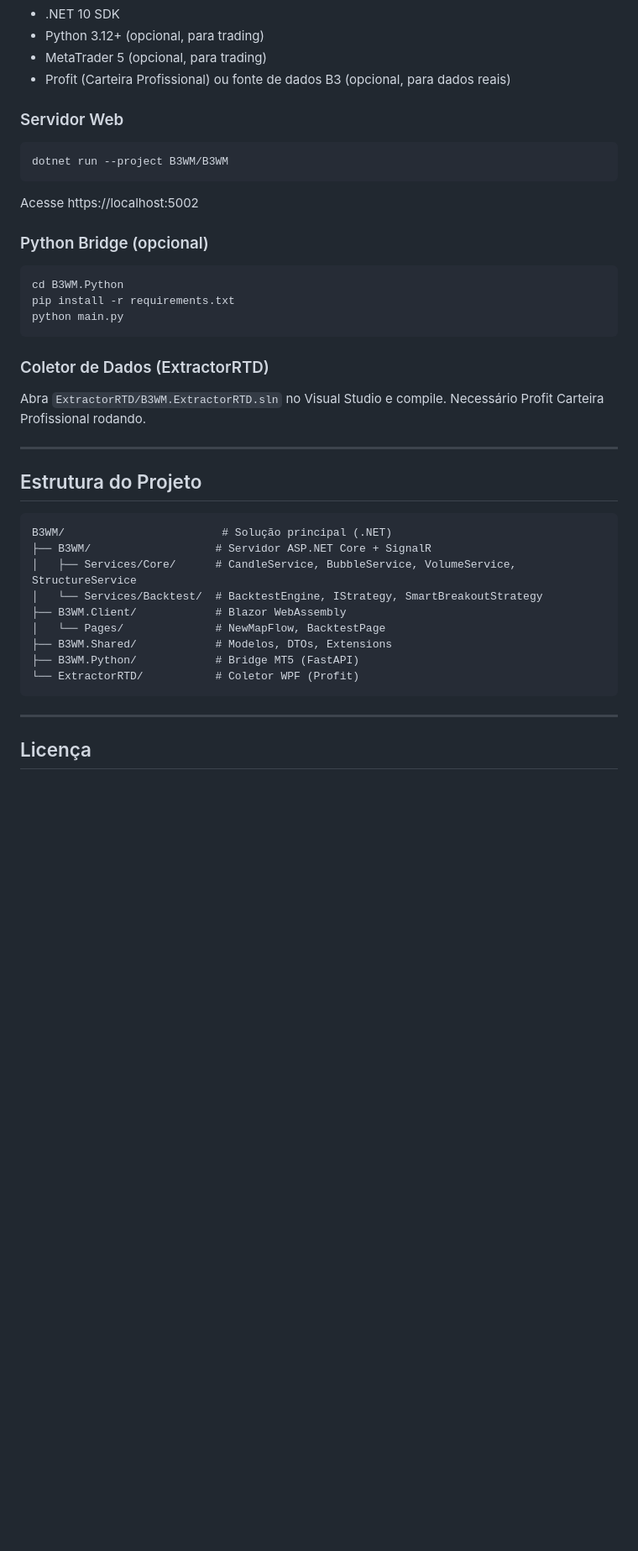
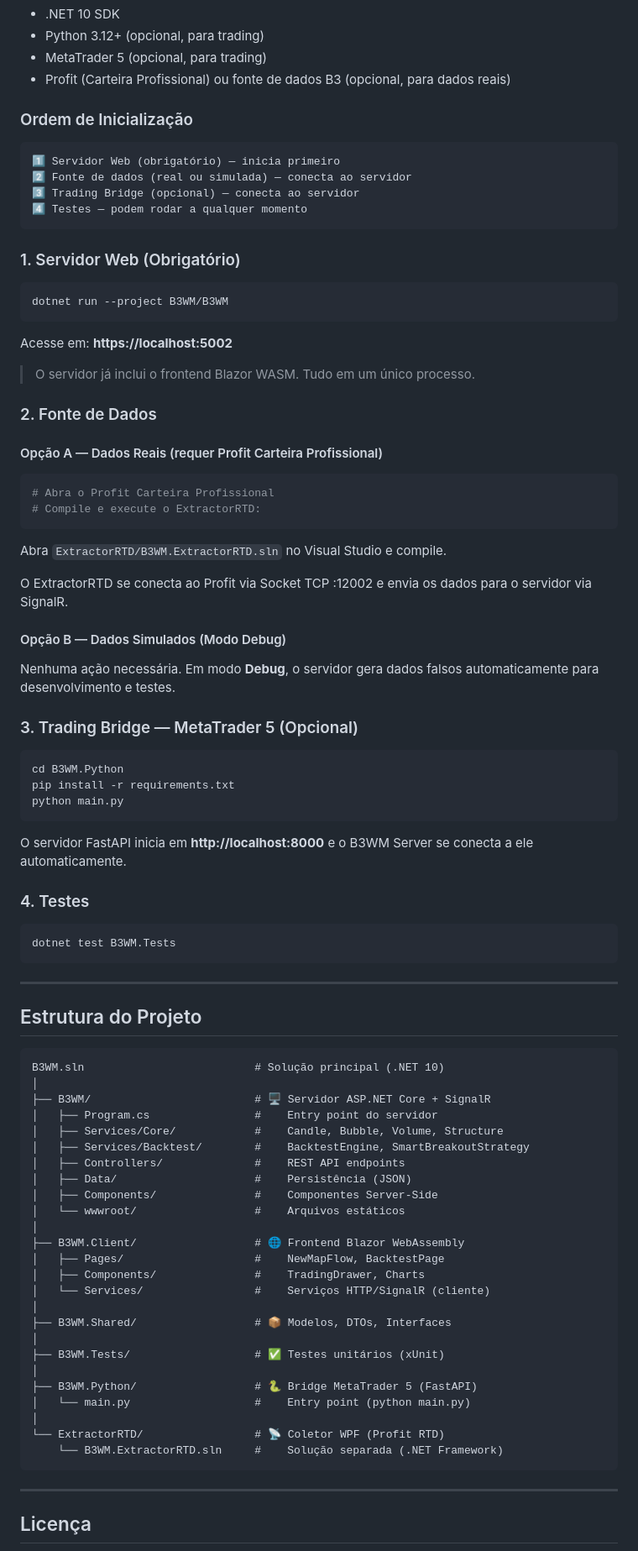
Before and after one commit to WebMat-SA/B3WM, a Markdown page: README.md, the part around one of its changes. Shown at 84% size. Drawn GitHub-style; blank space fills up the shorter version.

Commit message:
docs: improve README with mermaid diagrams and clearer run instructions

````diff
--- a/README.md
+++ b/README.md
@@ -107,36 +128,87 @@ Plataforma **open-source** de visualização em tempo real e estudo de microestr
 - MetaTrader 5 (opcional, para trading)
 - Profit (Carteira Profissional) ou fonte de dados B3 (opcional, para dados reais)
 
-### Servidor Web
+### Ordem de Inicialização
+
+```
+1️⃣ Servidor Web (obrigatório) — inicia primeiro
+2️⃣ Fonte de dados (real ou simulada) — conecta ao servidor
+3️⃣ Trading Bridge (opcional) — conecta ao servidor
+4️⃣ Testes — podem rodar a qualquer momento
+```
+
+### 1. Servidor Web (Obrigatório)
+
 ```bash
 dotnet run --project B3WM/B3WM
 ```
-Acesse https://localhost:5002
 
-### Python Bridge (opcional)
+Acesse em: **https://localhost:5002**
+
+> O servidor já inclui o frontend Blazor WASM. Tudo em um único processo.
+
+### 2. Fonte de Dados
+
+#### Opção A — Dados Reais (requer Profit Carteira Profissional)
+
+```bash
+# Abra o Profit Carteira Profissional
+# Compile e execute o ExtractorRTD:
+```
+Abra `ExtractorRTD/B3WM.ExtractorRTD.sln` no Visual Studio e compile.
+
+O ExtractorRTD se conecta ao Profit via Socket TCP :12002 e envia os dados para o servidor via SignalR.
+
+#### Opção B — Dados Simulados (Modo Debug)
+
+Nenhuma ação necessária. Em modo **Debug**, o servidor gera dados falsos automaticamente para desenvolvimento e testes.
+
+### 3. Trading Bridge — MetaTrader 5 (Opcional)
+
 ```bash
 cd B3WM.Python
 pip install -r requirements.txt
 python main.py
 ```
 
-### Coletor de Dados (ExtractorRTD)
-Abra `ExtractorRTD/B3WM.ExtractorRTD.sln` no Visual Studio e compile. Necessário Profit Carteira Profissional rodando.
+O servidor FastAPI inicia em **http://localhost:8000** e o B3WM Server se conecta a ele automaticamente.
+
+### 4. Testes
+
+```bash
+dotnet test B3WM.Tests
+```
 
 ---
 
 ## Estrutura do Projeto
 
 ```
-B3WM/                        # Solução principal (.NET)
-├── B3WM/                   # Servidor ASP.NET Core + SignalR
-│   ├── Services/Core/      # CandleService, BubbleService, VolumeService, StructureService
-│   └── Services/Backtest/  # BacktestEngine, IStrategy, SmartBreakoutStrategy
-├── B3WM.Client/            # Blazor WebAssembly
-│   └── Pages/              # NewMapFlow, BacktestPage
-├── B3WM.Shared/            # Modelos, DTOs, Extensions
-├── B3WM.Python/            # Bridge MT5 (FastAPI)
-└── ExtractorRTD/           # Coletor WPF (Profit)
+B3WM.sln                          # Solução principal (.NET 10)
+│
+├── B3WM/                         # 🖥️ Servidor ASP.NET Core + SignalR
+│   ├── Program.cs                #    Entry point do servidor
+│   ├── Services/Core/            #    Candle, Bubble, Volume, Structure
+│   ├── Services/Backtest/        #    BacktestEngine, SmartBreakoutStrategy
+│   ├── Controllers/              #    REST API endpoints
+│   ├── Data/                     #    Persistência (JSON)
+│   ├── Components/               #    Componentes Server-Side
+│   └── wwwroot/                  #    Arquivos estáticos
+│
+├── B3WM.Client/                  # 🌐 Frontend Blazor WebAssembly
+│   ├── Pages/                    #    NewMapFlow, BacktestPage
+│   ├── Components/               #    TradingDrawer, Charts
+│   └── Services/                 #    Serviços HTTP/SignalR (cliente)
+│
+├── B3WM.Shared/                  # 📦 Modelos, DTOs, Interfaces
+│
+├── B3WM.Tests/                   # ✅ Testes unitários (xUnit)
+│
+├── B3WM.Python/                  # 🐍 Bridge MetaTrader 5 (FastAPI)
+│   └── main.py                   #    Entry point (python main.py)
+│
+└── ExtractorRTD/                 # 📡 Coletor WPF (Profit RTD)
+    └── B3WM.ExtractorRTD.sln     #    Solução separada (.NET Framework)
 ```
 
 ---
````
Also changed, not shown: other parts of README.md (+50 -29 lines).
